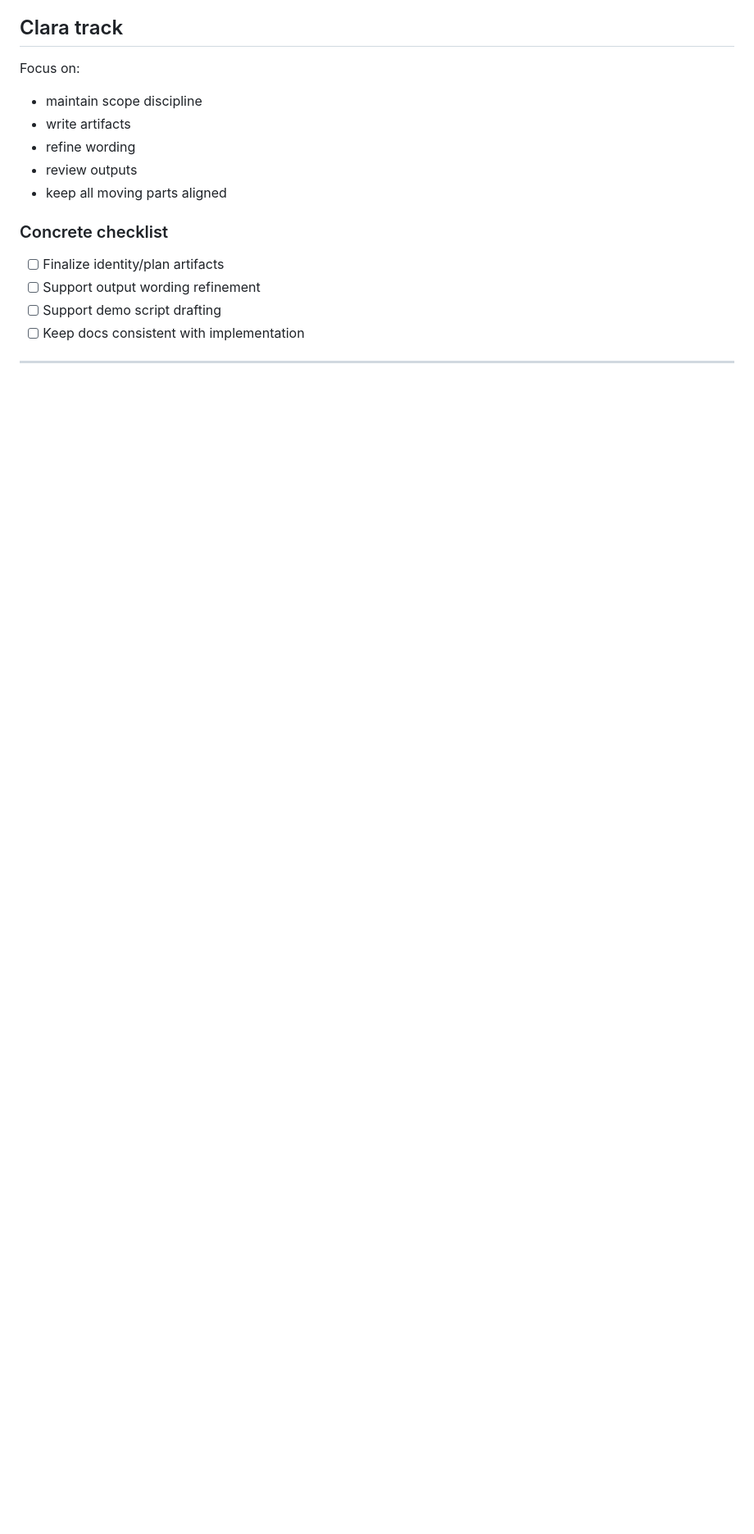
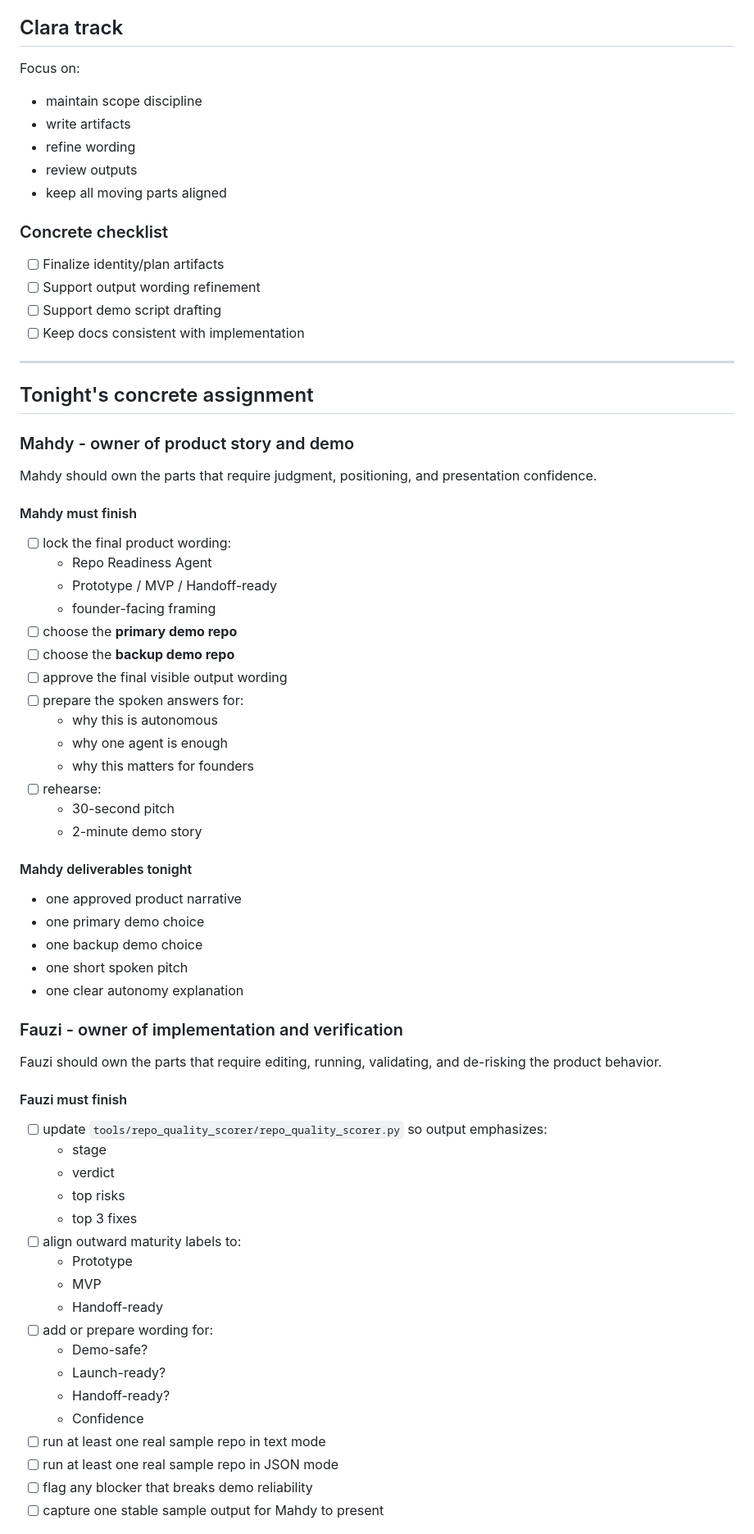
Before and after one commit to boyranger/ws-ga, a Markdown page: docs/hackathon_implementation_plan.md, the part around one of its changes. Shown at 82% size. GitHub-like rendering; blank space fills up the shorter version.

Commit message:
Clarify Mahdy and Fauzi work split

```diff
--- a/docs/hackathon_implementation_plan.md
+++ b/docs/hackathon_implementation_plan.md
@@ -294,3 +294,56 @@ Focus on:
 
 ---
 
+## Tonight's concrete assignment
+
+### Mahdy - owner of product story and demo
+
+Mahdy should own the parts that require judgment, positioning, and presentation confidence.
+
+#### Mahdy must finish
+- [ ] lock the final product wording:
+  - Repo Readiness Agent
+  - Prototype / MVP / Handoff-ready
+  - founder-facing framing
+- [ ] choose the **primary demo repo**
+- [ ] choose the **backup demo repo**
+- [ ] approve the final visible output wording
+- [ ] prepare the spoken answers for:
+  - why this is autonomous
+  - why one agent is enough
+  - why this matters for founders
+- [ ] rehearse:
+  - 30-second pitch
+  - 2-minute demo story
+
+#### Mahdy deliverables tonight
+- one approved product narrative
+- one primary demo choice
+- one backup demo choice
+- one short spoken pitch
+- one clear autonomy explanation
+
+### Fauzi - owner of implementation and verification
+
+Fauzi should own the parts that require editing, running, validating, and de-risking the product behavior.
+
+#### Fauzi must finish
+- [ ] update `tools/repo_quality_scorer/repo_quality_scorer.py` so output emphasizes:
+  - stage
+  - verdict
+  - top risks
+  - top 3 fixes
+- [ ] align outward maturity labels to:
+  - Prototype
+  - MVP
+  - Handoff-ready
+- [ ] add or prepare wording for:
+  - Demo-safe?
+  - Launch-ready?
+  - Handoff-ready?
+  - Confidence
+- [ ] run at least one real sample repo in text mode
+- [ ] run at least one real sample repo in JSON mode
+- [ ] flag any blocker that breaks demo reliability
+- [ ] capture one stable sample output for Mahdy to present
+
```
Also changed, not shown: other parts of docs/hackathon_implementation_plan.md (+26 -0 lines), docs/hackathon_wbs_tonight.md (+28 -0 lines).
